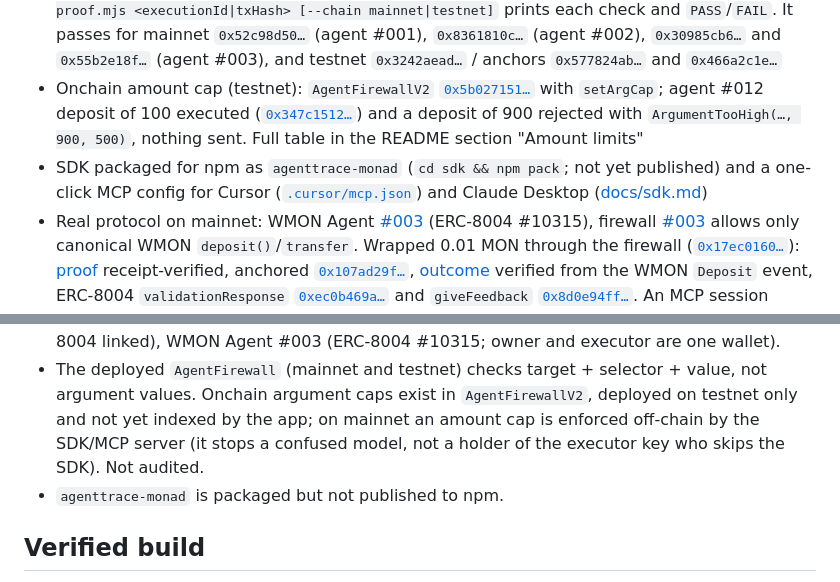
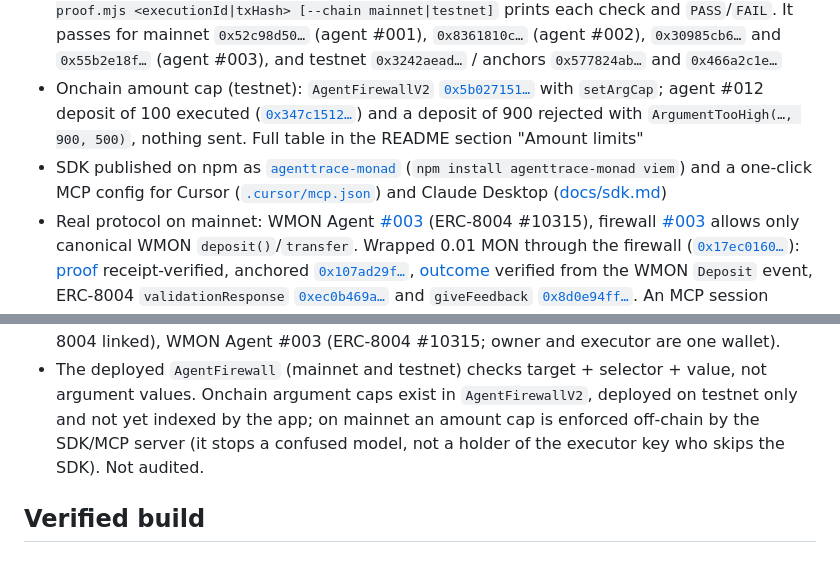
Before and after one commit to catalystberry842-alt/AgentTrace, a Markdown page: docs/submission.md, 2 parts joined by grey strips. Drawn GitHub-style.

```diff
--- a/docs/submission.md
+++ b/docs/submission.md
@@ -22,7 +22,7 @@ A 5-minute path is in the README: [Judge quick check](../README.md#judge-quick-c
 - Full demo video (about 2 min 50 s, narrated, recorded on the live mainnet app): [docs/demo.mp4](demo.mp4). Script: [docs/demo-voiceover.md](demo-voiceover.md)
 - Recompute any anchored proof from public RPC, without AgentTrace: `node scripts/verify-proof.mjs <executionId|txHash> [--chain mainnet|testnet]` prints each check and `PASS`/`FAIL`. It passes for mainnet `0x52c98d50…` (agent #001), `0x8361810c…` (agent #002), `0x30985cb6…` and `0x55b2e18f…` (agent #003), and testnet `0x3242aead…` / anchors `0x577824ab…` and `0x466a2c1e…`
 - Onchain amount cap (testnet): `AgentFirewallV2` [`0x5b027151…`](https://testnet.monadvision.com/address/0x5b027151faa45e83ac1790a8bf5671388c640fb9) with `setArgCap`; agent #012 deposit of 100 executed ([`0x347c1512…`](https://testnet.monadvision.com/tx/0x347c1512b9ce49b8447271b596a5043eba6664a6a5f07902402ef99e133ed5e9)) and a deposit of 900 rejected with `ArgumentTooHigh(…, 900, 500)`, nothing sent. Full table in the README section "Amount limits"
-- SDK packaged for npm as `agenttrace-monad` (`cd sdk && npm pack`; not yet published) and a one-click MCP config for Cursor ([`.cursor/mcp.json`](../.cursor/mcp.json)) and Claude Desktop ([docs/sdk.md](sdk.md#one-click-mcp-config))
+- SDK published on npm as [`agenttrace-monad`](https://www.npmjs.com/package/agenttrace-monad) (`npm install agenttrace-monad viem`) and a one-click MCP config for Cursor ([`.cursor/mcp.json`](../.cursor/mcp.json)) and Claude Desktop ([docs/sdk.md](sdk.md#one-click-mcp-config))
 - Real protocol on mainnet: WMON Agent [#003](https://agenttrace-mainnet.vercel.app/agents/3) (ERC-8004 #10315), firewall [#003](https://agenttrace-mainnet.vercel.app/firewalls/3) allows only canonical WMON `deposit()`/`transfer`. Wrapped 0.01 MON through the firewall ([`0x17ec0160…`](https://monadvision.com/tx/0x17ec0160c8929c55a53165e833a8ebb7afb6cfe8a3547b13c8bd962df46a37d3)): [proof](https://agenttrace-mainnet.vercel.app/proofs/0x30985cb60afd8d37b5edfad48312f32ecffa3e34366d31b7f9ec94ef574a9552) receipt-verified, anchored [`0x107ad29f…`](https://monadvision.com/tx/0x107ad29fa0c1fe51c2c22f6a6a7d85ec5479324fc970a137a2f48e67f0115fd3), [outcome](https://agenttrace-mainnet.vercel.app/outcomes/0x30985cb60afd8d37b5edfad48312f32ecffa3e34366d31b7f9ec94ef574a9552) verified from the WMON `Deposit` event, ERC-8004 `validationResponse` [`0xec0b469a…`](https://monadvision.com/tx/0xec0b469afbd31f15f2ed22d29e931a3fa95a9774ec5c33a5b8e62434b4c57e2c) and `giveFeedback` [`0x8d0e94ff…`](https://monadvision.com/tx/0x8d0e94ff2bc34017d01b504166c5e83a0c92cb097f3db0aba9288e137930dd11). An MCP session returned the WMON ([`0x9ad6de14…`](https://monadvision.com/tx/0x9ad6de14a8c4c19944b28dc0d676a20460a167cef5883dd3824f9cc1b26b99b1), also verified, anchored, and published). Rejected with nothing sent: `withdraw` (not in policy), a 1 WMON transfer (off-chain cap), and a 0.03 MON deposit (onchain 0.02 MON cap). Transcript: [docs/agent-runs/wmon-mainnet.md](agent-runs/wmon-mainnet.md)
 - Third-party agent over MCP on mainnet: Treasury Agent #002 with its own executor key; a scripted MCP session made a deposit that came back `receipt_verified` and anchored ([`0x6d3fda85…`](https://monadvision.com/tx/0x6d3fda85231be2a7f58798157f7e07dc67167b16cd69061825023ea95bb4bfc1)), and a withdraw was rejected by the firewall with nothing sent. Transcript: [docs/agent-runs/mcp-mainnet.md](agent-runs/mcp-mainnet.md)
 - Indexing on Envio HyperSync (mainnet and testnet), with RPC fallback
@@ -44,7 +44,6 @@ Earlier test runs registered agents #001–#005 and #007–#011 from the same wa
 - Tokens a protocol sends to the caller land in the shared `AgentFirewall` contract, not a per-agent account, so agent #003 returns its WMON in the next call. A per-agent vault is on the roadmap.
 - Mainnet has three agents: #001 (ERC-8004 #10280), Treasury Agent #002 (MCP; not ERC-8004 linked), WMON Agent #003 (ERC-8004 #10315; owner and executor are one wallet).
 - The deployed `AgentFirewall` (mainnet and testnet) checks target + selector + value, not argument values. Onchain argument caps exist in `AgentFirewallV2`, deployed on testnet only and not yet indexed by the app; on mainnet an amount cap is enforced off-chain by the SDK/MCP server (it stops a confused model, not a holder of the executor key who skips the SDK). Not audited.
-- `agenttrace-monad` is packaged but not published to npm.
 
 ## Verified build
 
```
Also changed, not shown: README.md (+1 -2 lines), docs/sdk.md (+1 -1 lines).
